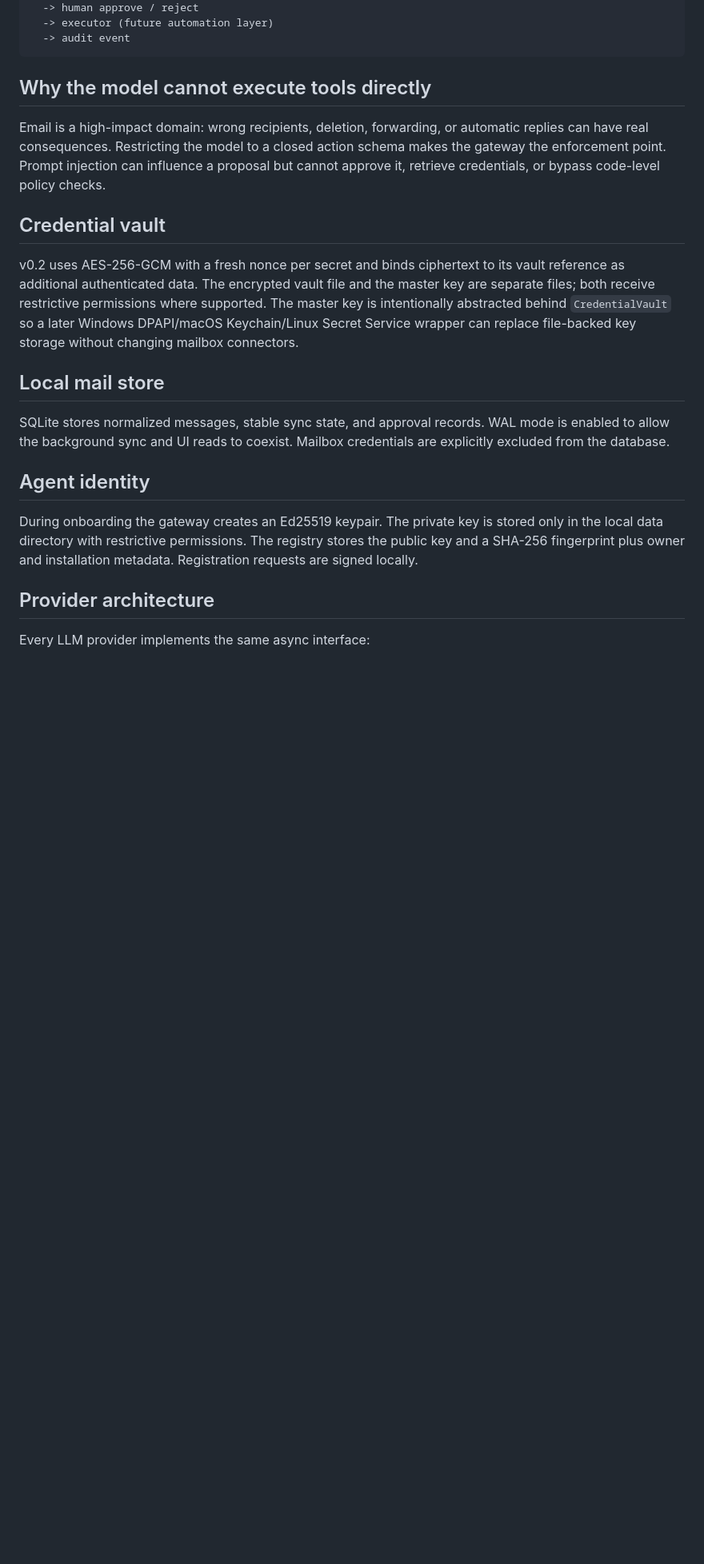
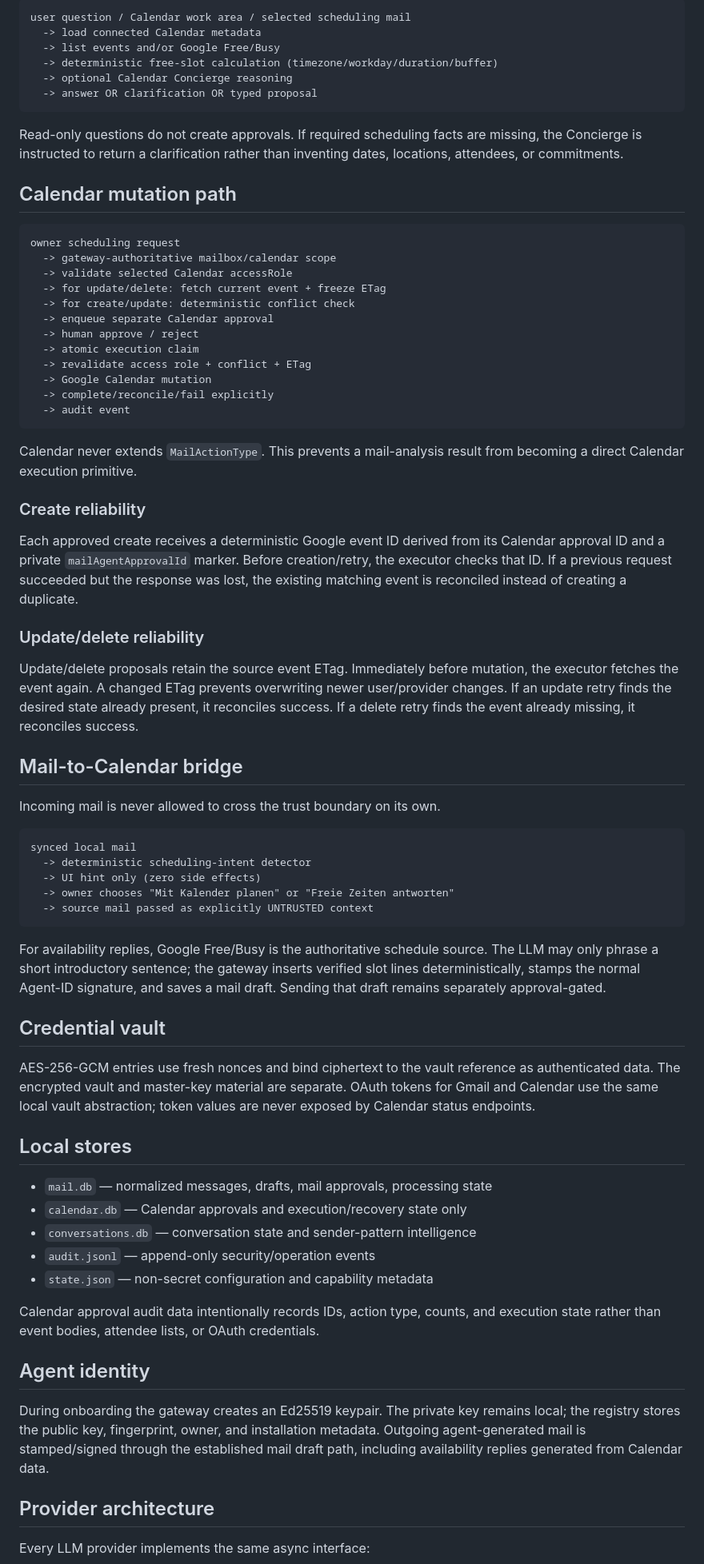
Before and after one commit to TimeLance89/Mail-Agent, a Markdown page: docs/ARCHITECTURE.md, the part around one of its changes. Shown at 80% size. Drawn GitHub-style; blank space fills up the shorter version.

Commit message:
docs: document 0.17 Calendar architecture

````diff
--- a/docs/ARCHITECTURE.md
+++ b/docs/ARCHITECTURE.md
@@ -58,34 +88,88 @@ local/incoming mail
+```text
+user question / Calendar work area / selected scheduling mail
+  -> load connected Calendar metadata
+  -> list events and/or Google Free/Busy
+  -> deterministic free-slot calculation (timezone/workday/duration/buffer)
+  -> optional Calendar Concierge reasoning
+  -> answer OR clarification OR typed proposal
+```
+
+Read-only questions do not create approvals. If required scheduling facts are missing, the Concierge is
+instructed to return a clarification rather than inventing dates, locations, attendees, or commitments.
+
+## Calendar mutation path
+
+```text
+owner scheduling request
+  -> gateway-authoritative mailbox/calendar scope
+  -> validate selected Calendar accessRole
+  -> for update/delete: fetch current event + freeze ETag
+  -> for create/update: deterministic conflict check
+  -> enqueue separate Calendar approval
   -> human approve / reject
-  -> executor (future automation layer)
+  -> atomic execution claim
+  -> revalidate access role + conflict + ETag
+  -> Google Calendar mutation
+  -> complete/reconcile/fail explicitly
   -> audit event
 ```
 
-## Why the model cannot execute tools directly
+Calendar never extends `MailActionType`. This prevents a mail-analysis result from becoming a direct
+Calendar execution primitive.
 
-Email is a high-impact domain: wrong recipients, deletion, forwarding, or automatic replies can have
-real consequences. Restricting the model to a closed action schema makes the gateway the enforcement
-point. Prompt injection can influence a proposal but cannot approve it, retrieve credentials, or
-bypass code-level policy checks.
+### Create reliability
+
+Each approved create receives a deterministic Google event ID derived from its Calendar approval ID and
+a private `mailAgentApprovalId` marker. Before creation/retry, the executor checks that ID. If a previous
+request succeeded but the response was lost, the existing matching event is reconciled instead of
+creating a duplicate.
+
+### Update/delete reliability
+
+Update/delete proposals retain the source event ETag. Immediately before mutation, the executor fetches
+the event again. A changed ETag prevents overwriting newer user/provider changes. If an update retry
+finds the desired state already present, it reconciles success. If a delete retry finds the event already
+missing, it reconciles success.
+
+## Mail-to-Calendar bridge
+
+Incoming mail is never allowed to cross the trust boundary on its own.
+
+```text
+synced local mail
+  -> deterministic scheduling-intent detector
+  -> UI hint only (zero side effects)
+  -> owner chooses "Mit Kalender planen" or "Freie Zeiten antworten"
+  -> source mail passed as explicitly UNTRUSTED context
+```
+
+For availability replies, Google Free/Busy is the authoritative schedule source. The LLM may only phrase
+a short introductory sentence; the gateway inserts verified slot lines deterministically, stamps the
+normal Agent-ID signature, and saves a mail draft. Sending that draft remains separately approval-gated.
 
 ## Credential vault
 
-v0.2 uses AES-256-GCM with a fresh nonce per secret and binds ciphertext to its vault reference as
-additional authenticated data. The encrypted vault file and the master key are separate files; both
-receive restrictive permissions where supported. The master key is intentionally abstracted behind
-`CredentialVault` so a later Windows DPAPI/macOS Keychain/Linux Secret Service wrapper can replace
-file-backed key storage without changing mailbox connectors.
+AES-256-GCM entries use fresh nonces and bind ciphertext to the vault reference as authenticated data.
+The encrypted vault and master-key material are separate. OAuth tokens for Gmail and Calendar use the
+same local vault abstraction; token values are never exposed by Calendar status endpoints.
 
-## Local mail store
+## Local stores
 
-SQLite stores normalized messages, stable sync state, and approval records. WAL mode is enabled to
-allow the background sync and UI reads to coexist. Mailbox credentials are explicitly excluded from
-the database.
+- `mail.db` — normalized messages, drafts, mail approvals, processing state
+- `calendar.db` — Calendar approvals and execution/recovery state only
+- `conversations.db` — conversation state and sender-pattern intelligence
+- `audit.jsonl` — append-only security/operation events
+- `state.json` — non-secret configuration and capability metadata
+
+Calendar approval audit data intentionally records IDs, action type, counts, and execution state rather
+than event bodies, attendee lists, or OAuth credentials.
 
 ## Agent identity
 
-During onboarding the gateway creates an Ed25519 keypair. The private key is stored only in the local
-data directory with restrictive permissions. The registry stores the public key and a SHA-256
-fingerprint plus owner and installation metadata. Registration requests are signed locally.
+During onboarding the gateway creates an Ed25519 keypair. The private key remains local; the registry
+stores the public key, fingerprint, owner, and installation metadata. Outgoing agent-generated mail is
+stamped/signed through the established mail draft path, including availability replies generated from
+Calendar data.
 
 ## Provider architecture
 
````
Also changed, not shown: other parts of docs/ARCHITECTURE.md (+53 -23 lines).
